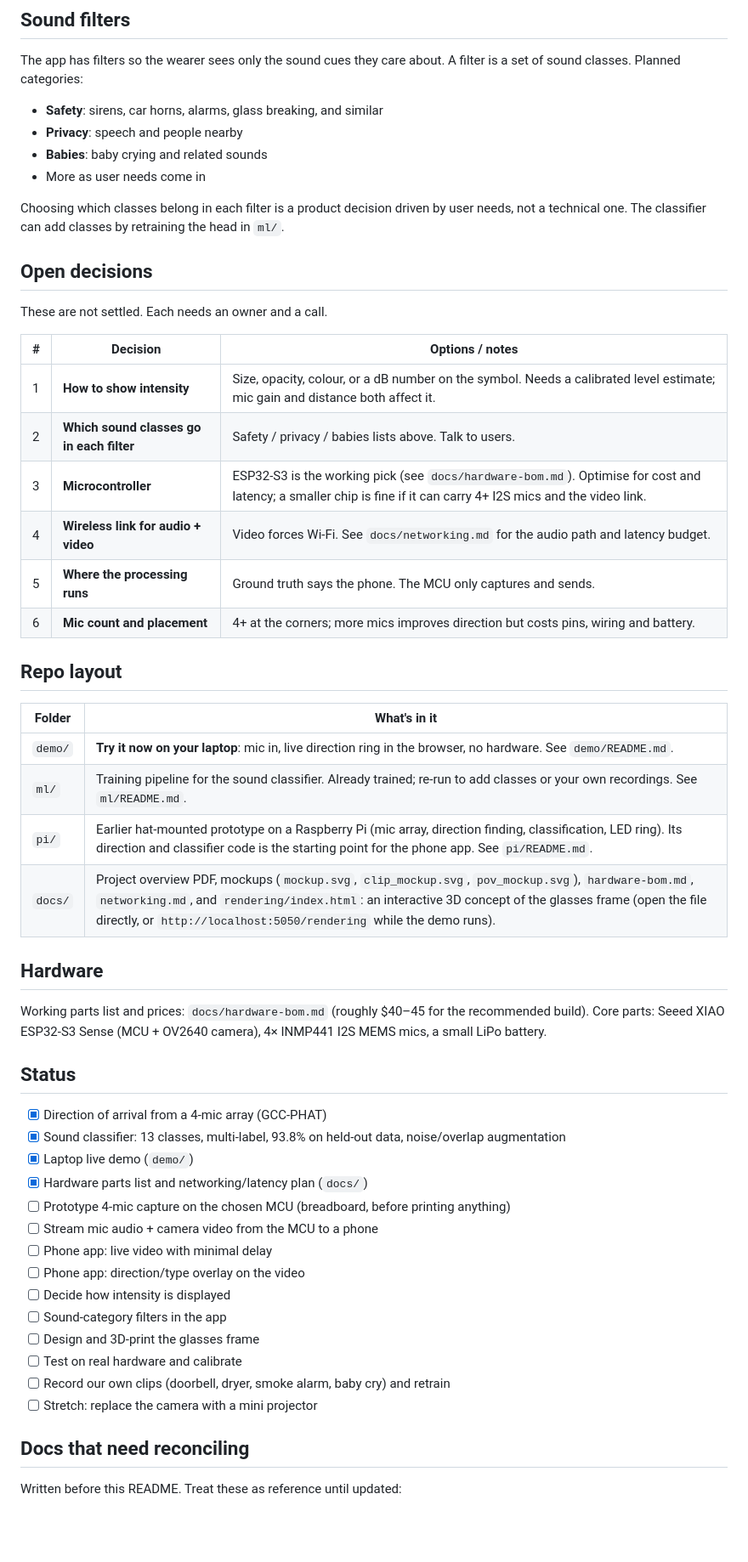
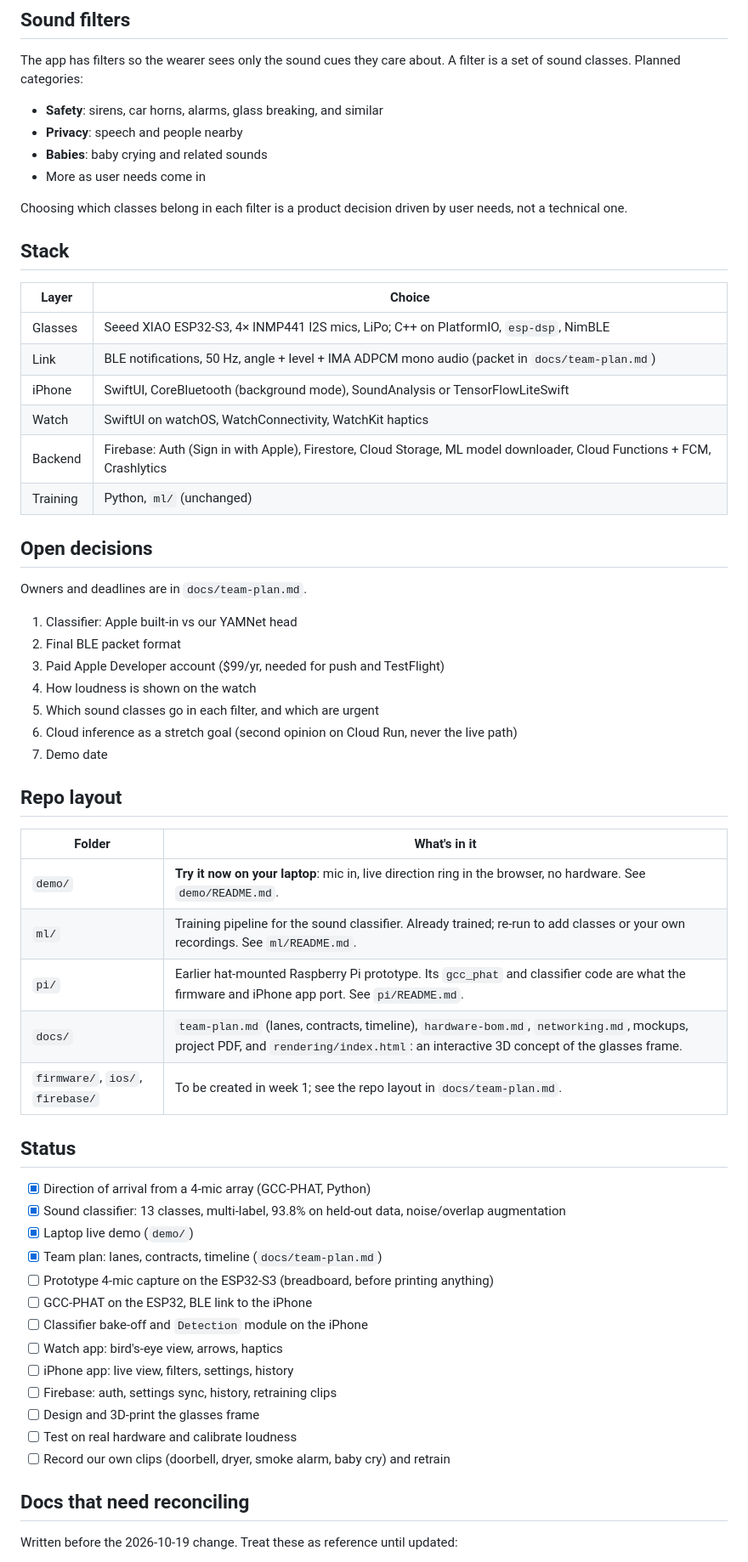
Before and after one commit to AKAvery/Convergent-IoT-Fall26-Health-Team-Project, a Markdown page: README.md, the part around one of its changes. Shown at 85% size. Drawn GitHub-style; blank space fills up the shorter version.

```diff
--- a/README.md
+++ b/README.md
@@ -68,20 +69,30 @@ of sound classes. Planned categories:
 - More as user needs come in
 
 Choosing which classes belong in each filter is a product decision driven by user needs, not a
-technical one. The classifier can add classes by retraining the head in `ml/`.
+technical one.
+
+## Stack
+
+| Layer | Choice |
+|---|---|
+| Glasses | Seeed XIAO ESP32-S3, 4× INMP441 I2S mics, LiPo; C++ on PlatformIO, `esp-dsp`, NimBLE |
+| Link | BLE notifications, 50 Hz, angle + level + IMA ADPCM mono audio (packet in `docs/team-plan.md`) |
+| iPhone | SwiftUI, CoreBluetooth (background mode), SoundAnalysis or TensorFlowLiteSwift |
+| Watch | SwiftUI on watchOS, WatchConnectivity, WatchKit haptics |
+| Backend | Firebase: Auth (Sign in with Apple), Firestore, Cloud Storage, ML model downloader, Cloud Functions + FCM, Crashlytics |
+| Training | Python, `ml/` (unchanged) |
 
 ## Open decisions
 
-These are not settled. Each needs an owner and a call.
+Owners and deadlines are in `docs/team-plan.md`.
 
-| # | Decision | Options / notes |
-|---|---|---|
-| 1 | **How to show intensity** | Size, opacity, colour, or a dB number on the symbol. Needs a calibrated level estimate; mic gain and distance both affect it. |
-| 2 | **Which sound classes go in each filter** | Safety / privacy / babies lists above. Talk to users. |
-| 3 | **Microcontroller** | ESP32-S3 is the working pick (see `docs/hardware-bom.md`). Optimise for cost and latency; a smaller chip is fine if it can carry 4+ I2S mics and the video link. |
-| 4 | **Wireless link for audio + video** | Video forces Wi-Fi. See `docs/networking.md` for the audio path and latency budget. |
-| 5 | **Where the processing runs** | Ground truth says the phone. The MCU only captures and sends. |
-| 6 | **Mic count and placement** | 4+ at the corners; more mics improves direction but costs pins, wiring and battery. |
+1. Classifier: Apple built-in vs our YAMNet head
+2. Final BLE packet format
+3. Paid Apple Developer account ($99/yr, needed for push and TestFlight)
+4. How loudness is shown on the watch
+5. Which sound classes go in each filter, and which are urgent
+6. Cloud inference as a stretch goal (second opinion on Cloud Run, never the live path)
+7. Demo date
 
 ## Repo layout
 
@@ -89,33 +100,27 @@ These are not settled. Each needs an owner and a call.
 |---|---|
 | `demo/` | **Try it now on your laptop**: mic in, live direction ring in the browser, no hardware. See `demo/README.md`. |
 | `ml/` | Training pipeline for the sound classifier. Already trained; re-run to add classes or your own recordings. See `ml/README.md`. |
-| `pi/` | Earlier hat-mounted prototype on a Raspberry Pi (mic array, direction finding, classification, LED ring). Its direction and classifier code is the starting point for the phone app. See `pi/README.md`. |
-| `docs/` | Project overview PDF, mockups (`mockup.svg`, `clip_mockup.svg`, `pov_mockup.svg`), `hardware-bom.md`, `networking.md`, and `rendering/index.html`: an interactive 3D concept of the glasses frame (open the file directly, or `http://localhost:5050/rendering` while the demo runs). |
-
-## Hardware
-
-Working parts list and prices: `docs/hardware-bom.md` (roughly $40–45 for the recommended
-build). Core parts: Seeed XIAO ESP32-S3 Sense (MCU + OV2640 camera), 4× INMP441 I2S MEMS mics,
-a small LiPo battery.
+| `pi/` | Earlier hat-mounted Raspberry Pi prototype. Its `gcc_phat` and classifier code are what the firmware and iPhone app port. See `pi/README.md`. |
+| `docs/` | `team-plan.md` (lanes, contracts, timeline), `hardware-bom.md`, `networking.md`, mockups, project PDF, and `rendering/index.html`: an interactive 3D concept of the glasses frame. |
+| `firmware/`, `ios/`, `firebase/` | To be created in week 1; see the repo layout in `docs/team-plan.md`. |
 
 ## Status
 
-- [x] Direction of arrival from a 4-mic array (GCC-PHAT)
+- [x] Direction of arrival from a 4-mic array (GCC-PHAT, Python)
 - [x] Sound classifier: 13 classes, multi-label, 93.8% on held-out data, noise/overlap augmentation
 - [x] Laptop live demo (`demo/`)
-- [x] Hardware parts list and networking/latency plan (`docs/`)
-- [ ] Prototype 4-mic capture on the chosen MCU (breadboard, before printing anything)
-- [ ] Stream mic audio + camera video from the MCU to a phone
-- [ ] Phone app: live video with minimal delay
-- [ ] Phone app: direction/type overlay on the video
-- [ ] Decide how intensity is displayed
-- [ ] Sound-category filters in the app
+- [x] Team plan: lanes, contracts, timeline (`docs/team-plan.md`)
+- [ ] Prototype 4-mic capture on the ESP32-S3 (breadboard, before printing anything)
+- [ ] GCC-PHAT on the ESP32, BLE link to the iPhone
+- [ ] Classifier bake-off and `Detection` module on the iPhone
+- [ ] Watch app: bird's-eye view, arrows, haptics
+- [ ] iPhone app: live view, filters, settings, history
+- [ ] Firebase: auth, settings sync, history, retraining clips
 - [ ] Design and 3D-print the glasses frame
-- [ ] Test on real hardware and calibrate
+- [ ] Test on real hardware and calibrate loudness
 - [ ] Record our own clips (doorbell, dryer, smoke alarm, baby cry) and retrain
-- [ ] Stretch: replace the camera with a mini projector
 
 ## Docs that need reconciling
 
-Written before this README. Treat these as reference until updated:
+Written before the 2026-10-19 change. Treat these as reference until updated:
 
```
Also changed, not shown: other parts of README.md (+40 -39 lines), docs/team-plan.md (added, +274 -0 lines).
